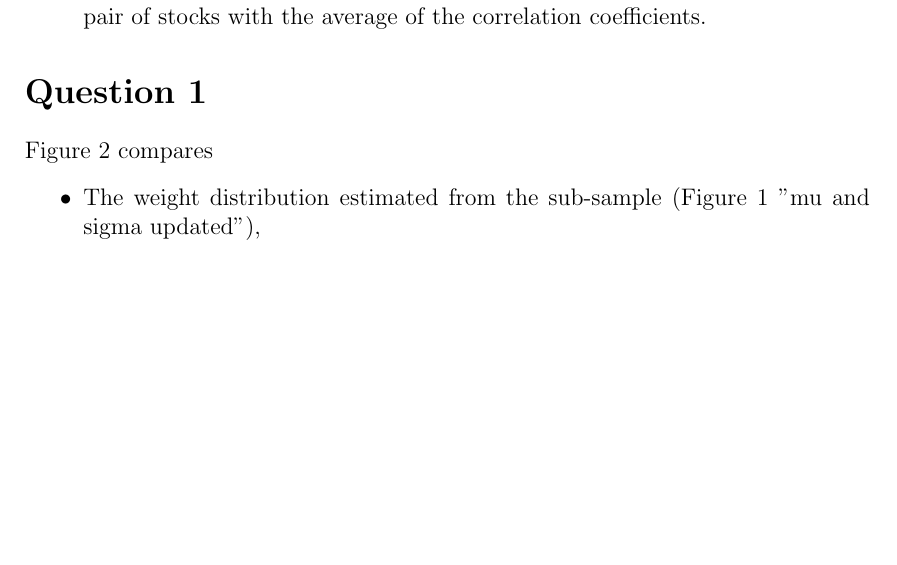
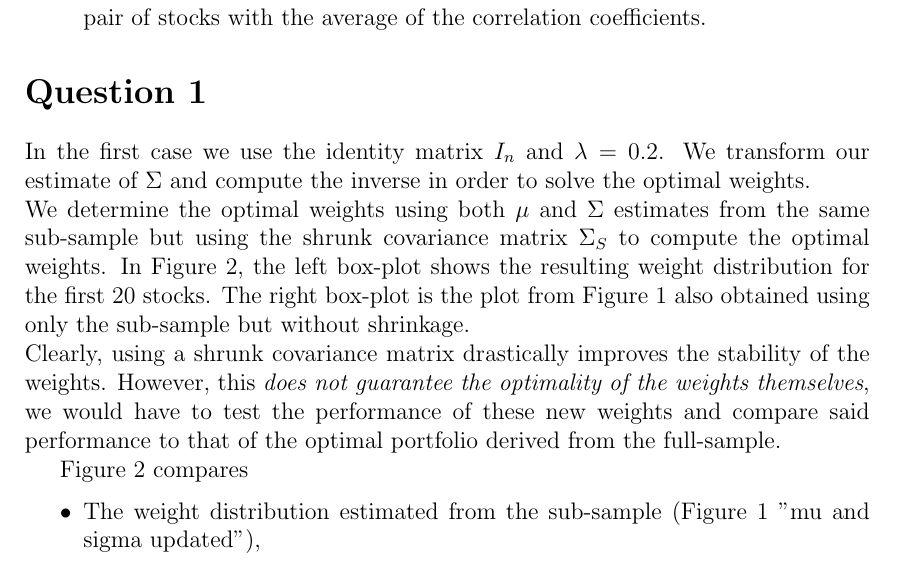
Before and after one commit to nkoennyu/DataScience_Ex3, a LaTeX document (00_Main.tex, which reads 03_Exercise_2.tex): part of page 4 of 5, cut so that both start at the same text, the shorter picture padded with empty space. Compiled offline with pdfLaTeX.

Commit message:
Updates from Overleaf

```diff
--- a/03_Exercise_2.tex
+++ b/03_Exercise_2.tex
@@ -16,6 +16,9 @@ Here $\Sigma$ is the semi-positively defined matrix whilst $F$ is going to be th
 
 \section*{Question 1}
 
+In the first case we use the identity matrix $I_n$ and $\lambda=0.2$. We transform our estimate of $\Sigma$ and compute the inverse in order to solve the optimal weights. \\
+We determine the optimal weights using both $\mu$ and $\Sigma$ estimates from the same sub-sample but using the shrunk covariance matrix $\Sigma_S$ to compute the optimal weights. In Figure \ref{fig2}, the left box-plot shows the resulting weight distribution for the first 20 stocks. The right box-plot is the plot from Figure \ref{fig1} also obtained using only the sub-sample but without shrinkage. \\
+Clearly, using a shrunk covariance matrix drastically improves the stability of the weights. However, this \emph{does not guarantee the optimality of the weights themselves}, we would have to test the performance of these new weights and compare said performance to that of the optimal portfolio derived from the full-sample.
 
 Figure \ref{fig2} compares
 \begin{itemize}
```
